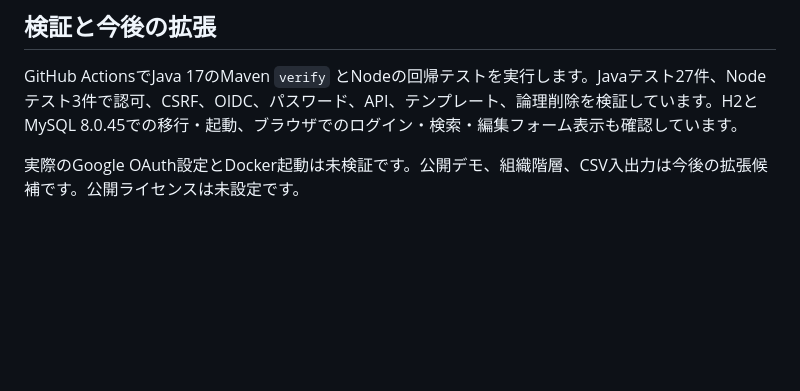
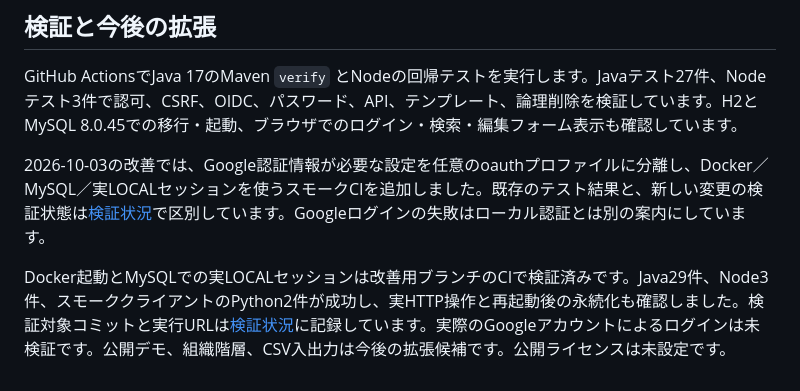
Before and after one commit to SakuraLightL/hr-management-system, a Markdown page: docs/design-decisions.md, the part around the change. GitHub-like rendering; blank space fills up the shorter version.

```diff
--- a/docs/design-decisions.md
+++ b/docs/design-decisions.md
@@ -24,4 +24,6 @@ APIは既存クライアントとの互換性を保つため、`status/message/d
 
 GitHub ActionsでJava 17のMaven `verify` とNodeの回帰テストを実行します。Javaテスト27件、Nodeテスト3件で認可、CSRF、OIDC、パスワード、API、テンプレート、論理削除を検証しています。H2とMySQL 8.0.45での移行・起動、ブラウザでのログイン・検索・編集フォーム表示も確認しています。
 
-実際のGoogle OAuth設定とDocker起動は未検証です。公開デモ、組織階層、CSV入出力は今後の拡張候補です。公開ライセンスは未設定です。
+2026-10-03の改善では、Google認証情報が必要な設定を任意のoauthプロファイルに分離し、Docker／MySQL／実LOCALセッションを使うスモークCIを追加しました。既存のテスト結果と、新しい変更の検証状態は[検証状況](verification.md)で区別しています。Googleログインの失敗はローカル認証とは別の案内にしています。
+
+Docker起動とMySQLでの実LOCALセッションは改善用ブランチのCIで検証済みです。Java29件、Node3件、スモーククライアントのPython2件が成功し、実HTTP操作と再起動後の永続化も確認しました。検証対象コミットと実行URLは[検証状況](verification.md)に記録しています。実際のGoogleアカウントによるログインは未検証です。公開デモ、組織階層、CSV入出力は今後の拡張候補です。公開ライセンスは未設定です。
```
Also changed, not shown: README.md (+23 -2 lines), docs/demo-guide.md (added, +24 -0 lines), docs/improvement-history.md (added, +20 -0 lines), docs/verification.md (added, +51 -0 lines), docs/demo.gif (added).
